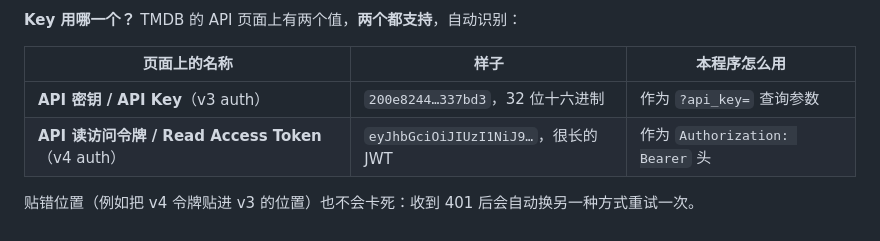
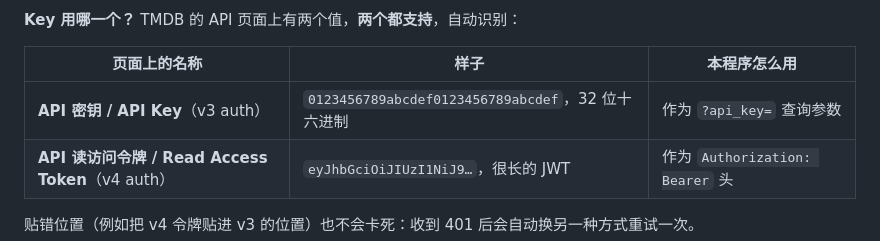
Before and after one commit to youngzhou66/doomsday-vault, a Markdown page: README.md, the part around the change. Drawn GitHub-style.

Commit message:
docs: 示例 API Key 改为纯虚构值，避免出现任何真实凭据片段

```diff
--- a/README.md
+++ b/README.md
@@ -52,7 +52,7 @@ npm run doctor
 
 | 页面上的名称 | 样子 | 本程序怎么用 |
 | --- | --- | --- |
-| **API 密钥 / API Key**（v3 auth） | `200e8244…337bd3`，32 位十六进制 | 作为 `?api_key=` 查询参数 |
+| **API 密钥 / API Key**（v3 auth） | `0123456789abcdef0123456789abcdef`，32 位十六进制 | 作为 `?api_key=` 查询参数 |
 | **API 读访问令牌 / Read Access Token**（v4 auth） | `eyJhbGciOiJIUzI1NiJ9…`，很长的 JWT | 作为 `Authorization: Bearer` 头 |
 
 贴错位置（例如把 v4 令牌贴进 v3 的位置）也不会卡死：收到 401 后会自动换另一种方式重试一次。
```
